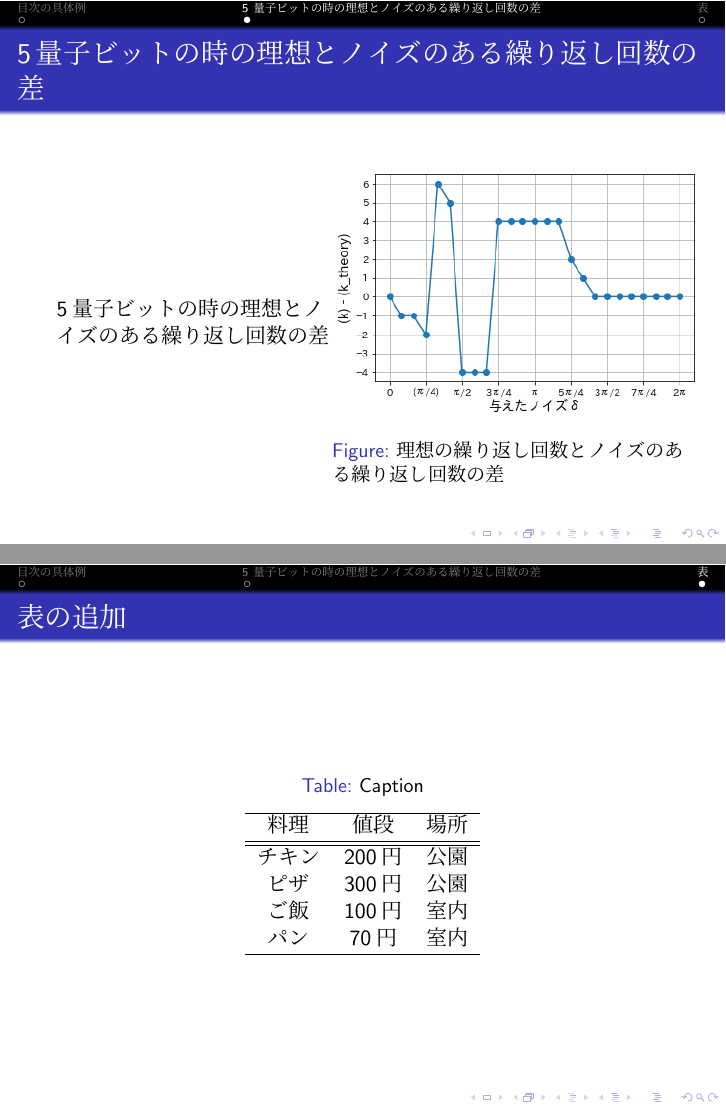
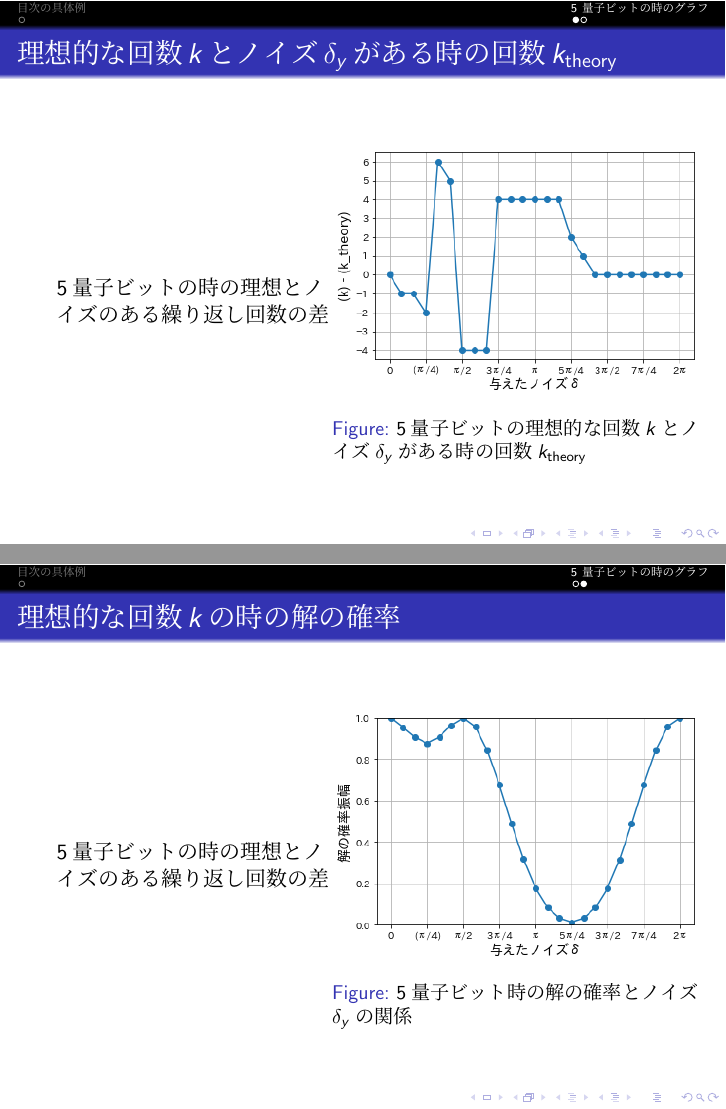
Before and after one commit to KaitoMuraoka/Hadamard-transform-with-misaligned-angles, LaTeX slides (グラフスライド/main.tex): pages 5 and 6 of 6, joined at a grey line. The pictures show the PDF file グラフスライド/workspace/main.pdf that the author committed with the source.

Commit message:
グラフスライドを作成

```diff
--- a/グラフスライド/main.tex
+++ b/グラフスライド/main.tex
@@ -43,8 +43,8 @@ arrayも使えます.
 \end{frame}
 
 % 箇条書き
-\section{5量子ビットの時の理想とノイズのある繰り返し回数の差}
-\begin{frame}{5量子ビットの時の理想とノイズのある繰り返し回数の差}
+\section{5量子ビットの時のグラフ}
+\begin{frame}{理想的な回数$k$とノイズ$\delta_y$がある時の回数$k_{\text{theory}}$}
     \begin{columns}[onlytextwidth]
         \begin{column}{.45\textwidth}
             5量子ビットの時の理想とノイズのある繰り返し回数の差
@@ -52,30 +52,45 @@ arrayも使えます.
         \hfill
         \begin{column}{.60\textwidth}
         \begin{figure}
-          \includegraphics[width=\textwidth]{figures/5Qubitk_theory.png}
-          \caption{理想の繰り返し回数とノイズのある繰り返し回数の差}
+          \includegraphics[width=\textwidth]{figures/5qubits/5Qubitk_theory.png}
+          \caption{5量子ビットの理想的な回数$k$とノイズ$\delta_y$がある時の回数$k_{\text{theory}}$}
+        \end{figure}
+        \end{column}
+        \end{columns}
+\end{frame}
+
+\begin{frame}{理想的な回数$k$の時の解の確率}
+    \begin{columns}[onlytextwidth]
+        \begin{column}{.45\textwidth}
+            5量子ビットの時の理想とノイズのある繰り返し回数の差
+        \end{column}
+        \hfill
+        \begin{column}{.60\textwidth}
+        \begin{figure}
+            \includegraphics[width=\textwidth]{figures/5qubits/p(k).png}
+          \caption{5量子ビット時の解の確率とノイズ$\delta_y$の関係}
         \end{figure}
         \end{column}
         \end{columns}
 \end{frame}
 
 % 表スライド
-\section{表}
-\begin{frame}{表の追加}
-    \begin{table}
-        \caption{Caption}
-        \label{table:sample}
-        \centering
-            \begin{tabular}{ccc}
-            \hline
-            料理    & 値段   &  場所  \\
-            \hline \hline
-            チキン  & 200円  & 公園 \\
-            ピザ    & 300円  & 公園 \\
-            ご飯    & 100円  & 室内 \\
-            パン    &  70円  &  室内 \\
-            \hline
-            \end{tabular}
-    \end{table}
-\end{frame}
+% \section{表}
+% \begin{frame}{表の追加}
+%     \begin{table}
+%         \caption{Caption}
+%         \label{table:sample}
+%         \centering
+%             \begin{tabular}{ccc}
+%             \hline
+%             料理    & 値段   &  場所  \\
+%             \hline \hline
+%             チキン  & 200円  & 公園 \\
+%             ピザ    & 300円  & 公園 \\
+%             ご飯    & 100円  & 室内 \\
+%             パン    &  70円  &  室内 \\
+%             \hline
+%             \end{tabular}
+%     \end{table}
+% \end{frame}
 \end{document}
```
Also changed, not shown: グラフスライド/figures/5qubits/5Qubitk_theory.png (renamed from グラフスライド/figures/5Qubitk_theory.png), グラフスライド/figures/5qubits/p(k).png (added), グラフスライド/workspace/main.pdf, 3 other files.
